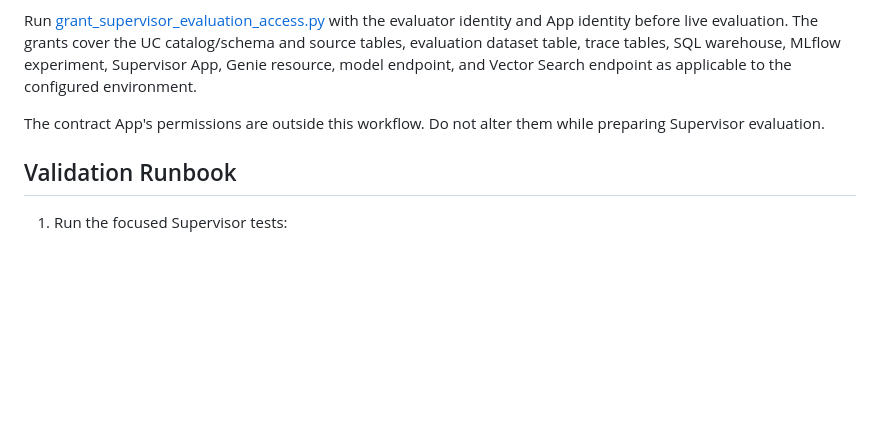
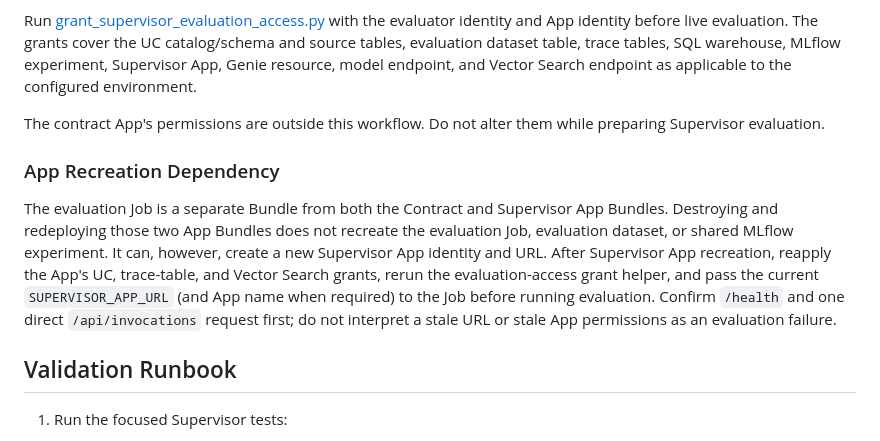
Before and after one commit to arvinddhasmana/dbai, a Markdown page: docs/11-agent-evaluation-job-runner.md, the part around the change. GitHub-like rendering; blank space fills up the shorter version.

```diff
--- a/docs/11-agent-evaluation-job-runner.md
+++ b/docs/11-agent-evaluation-job-runner.md
@@ -278,6 +278,18 @@ Run [grant_supervisor_evaluation_access.py](../scripts/deployable/grant_supervis
 
 The contract App's permissions are outside this workflow. Do not alter them while preparing Supervisor evaluation.
 
+### App Recreation Dependency
+
+The evaluation Job is a separate Bundle from both the Contract and Supervisor
+App Bundles. Destroying and redeploying those two App Bundles does not recreate
+the evaluation Job, evaluation dataset, or shared MLflow experiment. It can,
+however, create a new Supervisor App identity and URL. After Supervisor App
+recreation, reapply the App's UC, trace-table, and Vector Search grants, rerun
+the evaluation-access grant helper, and pass the current
+`SUPERVISOR_APP_URL` (and App name when required) to the Job before running
+evaluation. Confirm `/health` and one direct `/api/invocations` request first;
+do not interpret a stale URL or stale App permissions as an evaluation failure.
+
 ## Validation Runbook
 
 1. Run the focused Supervisor tests:
```
Also changed, not shown: docs/09-supervisor-deployment-decisions.md (+29 -0 lines), docs/10-supervisor-validation-runbook.md (+59 -0 lines).
